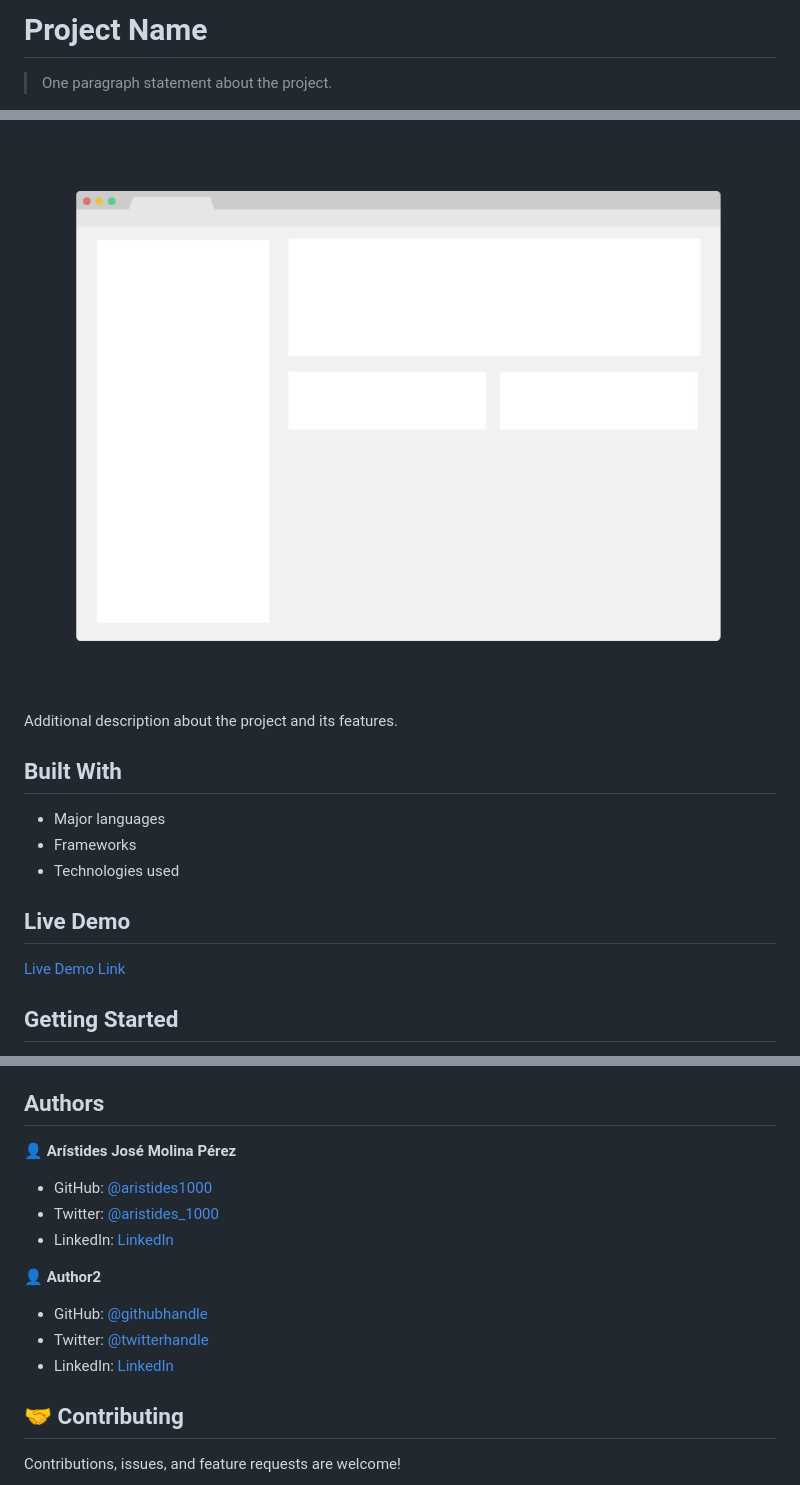
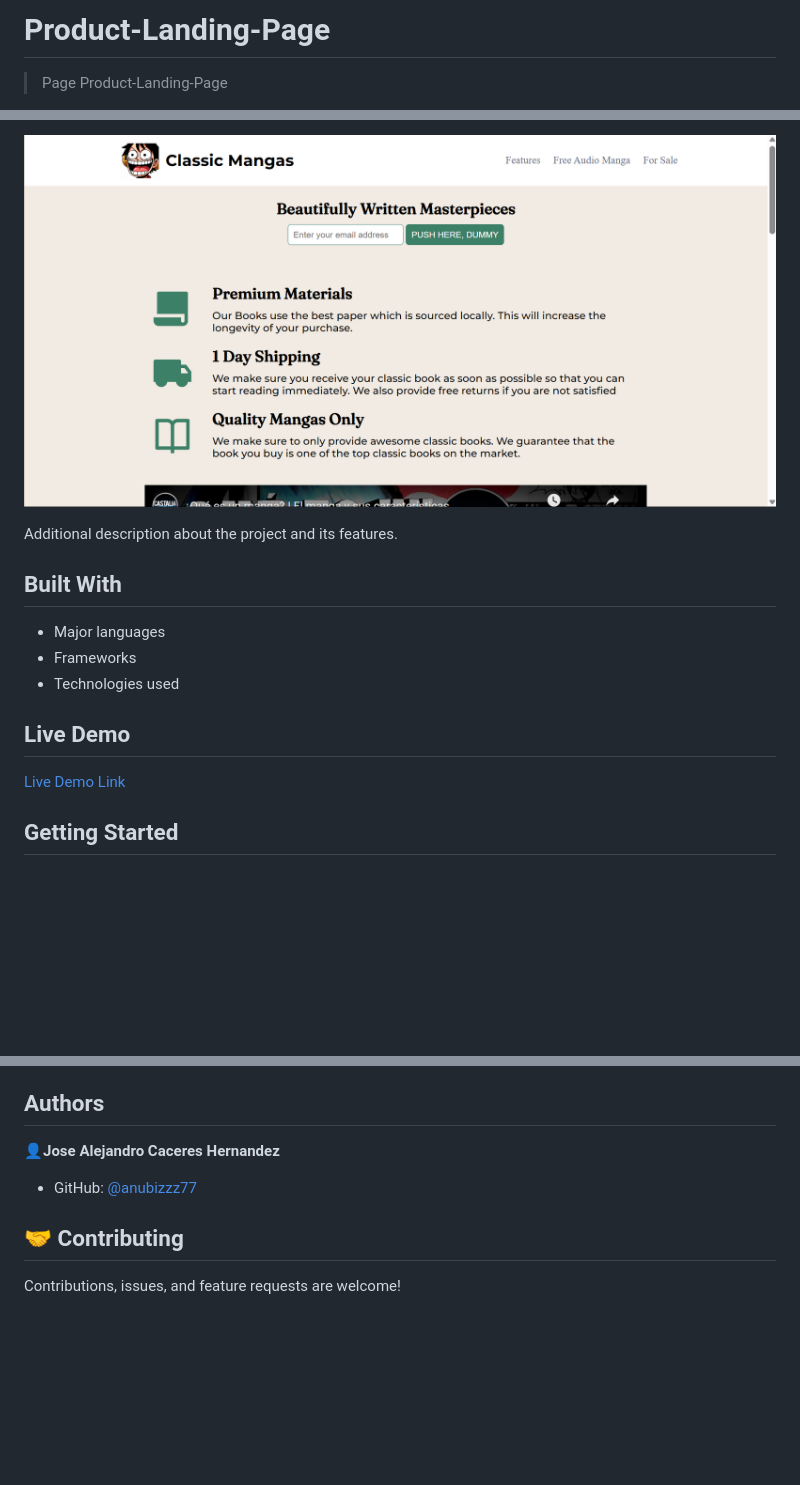
Before and after one commit to anubizzz77/GG-Product-Landing-Page, a Markdown page: README.md, 3 parts joined by grey strips. Rendered like a GitHub page; pictures changed too: Product-Landing-Page.png.png (added); blank space fills up the shorter version.

Commit message:
change product

```diff
--- a/README.md
+++ b/README.md
@@ -1,4 +1,4 @@
-# Project Name
+# Product-Landing-Page
 
-> One paragraph statement about the project.
+> Page Product-Landing-Page
 
@@ -6,5 +6,5 @@
 
-![screenshot](./app_screenshot.png)
+![screenshot](Product-Landing-Page.png.png)
 
 Additional description about the project and its features.
 
@@ -39,17 +39,9 @@ To get a local copy up and running follow these simple example steps.
 
 ## Authors
 
-👤 **Arístides José Molina Pérez**
+👤**Jose Alejandro Caceres Hernandez**
 
-- GitHub: [@aristides1000](https://github.com/aristides1000)
-- Twitter: [@aristides_1000](https://twitter.com/aristides_1000)
-- LinkedIn: [LinkedIn](https://www.linkedin.com/in/aristides-molina/)
-
-👤 **Author2**
-
-- GitHub: [@githubhandle](https://github.com/githubhandle)
-- Twitter: [@twitterhandle](https://twitter.com/twitterhandle)
-- LinkedIn: [LinkedIn](https://linkedin.com/linkedinhandle)
+- GitHub: [@anubizzz77](https://github.com/anubizzz77)
 
 ## 🤝 Contributing
 
```
Also changed, not shown: other parts of README.md (+2 -2 lines), 2 other files.
